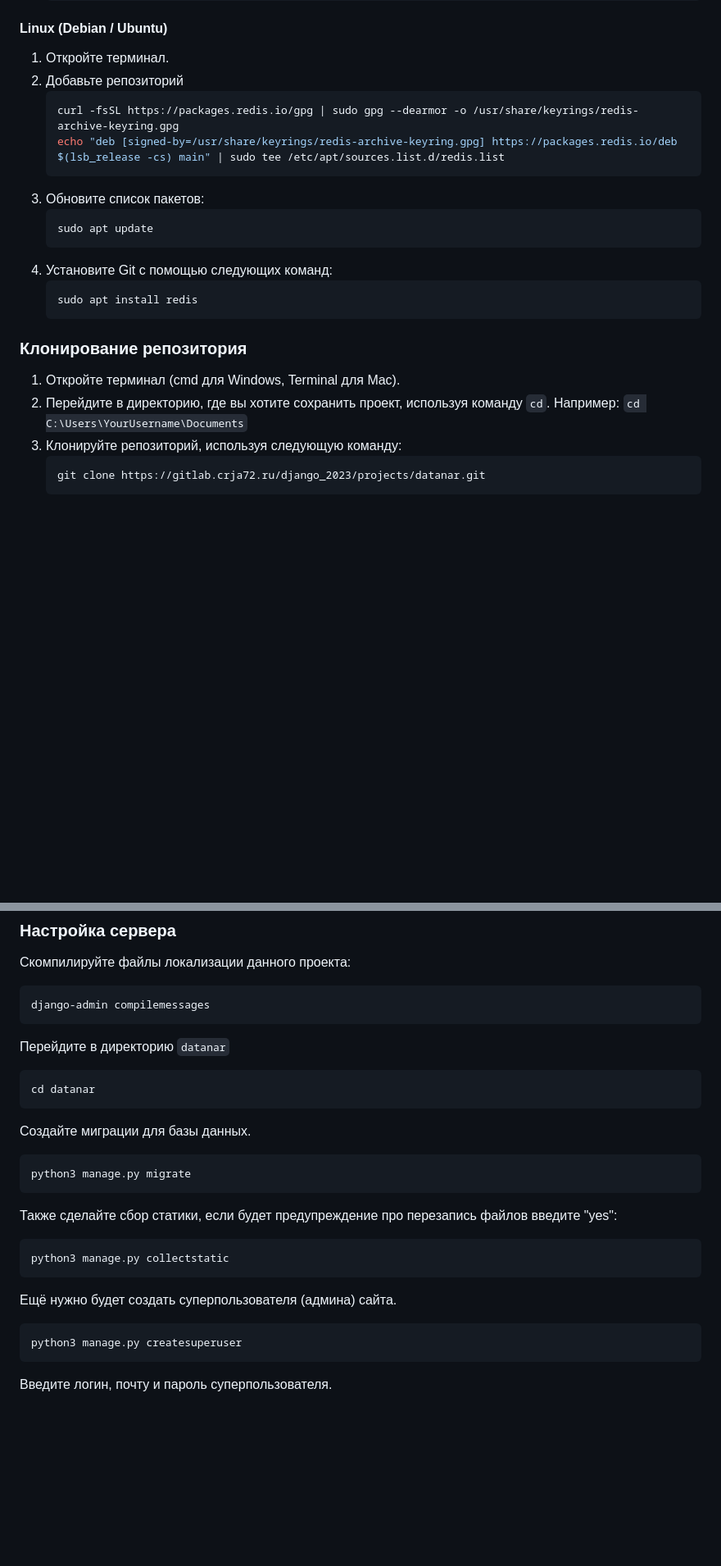
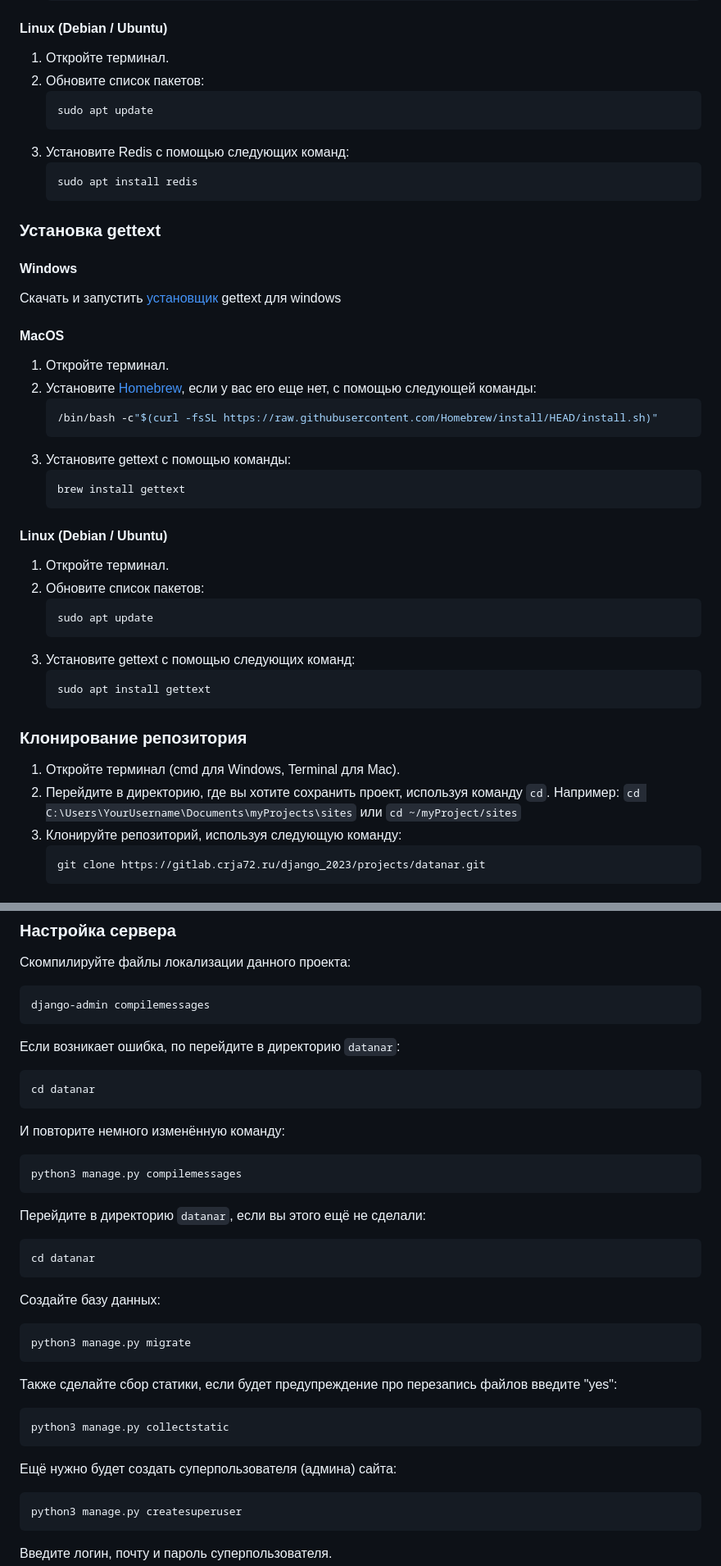
Before and after one commit to Gray-Advantage/Datanar-Django, a Markdown page: README.md, 2 parts joined by grey strips. Shown: that part at 82% size. Drawn GitHub-style; blank space fills up the shorter version.

Commit message:
feat: add info about gettext in README.md

````diff
--- a/README.md
+++ b/README.md
@@ -165,25 +169,53 @@ Redis официально не поддерживает Windows, поэтому
 #### Linux (Debian / Ubuntu)
 
 1. Откройте терминал.
-2. Добавьте репозиторий
-   ```bash
-   curl -fsSL https://packages.redis.io/gpg | sudo gpg --dearmor -o /usr/share/keyrings/redis-archive-keyring.gpg
-   echo "deb [signed-by=/usr/share/keyrings/redis-archive-keyring.gpg] https://packages.redis.io/deb $(lsb_release -cs) main" | sudo tee /etc/apt/sources.list.d/redis.list
-   ```
-3. Обновите список пакетов:
+2. Обновите список пакетов:
     ```bash
     sudo apt update
     ```
-4. Установите Git с помощью следующих команд:
+3. Установите Redis с помощью следующих команд:
     ```bash
     sudo apt install redis
+    ```
+
+### Установка gettext
+
+#### Windows
+
+Скачать и запустить [установщик](https://github.com/tporadowski/redis/releases)
+gettext для windows
+
+#### MacOS
+
+1. Откройте терминал.
+2. Установите [Homebrew](https://brew.sh/), если у вас его еще нет, с помощью
+   следующей команды:
+    ```bash
+    /bin/bash -c"$(curl -fsSL https://raw.githubusercontent.com/Homebrew/install/HEAD/install.sh)"
+    ```
+3. Установите gettext с помощью команды:
+    ```bash
+    brew install gettext
+    ```
+
+#### Linux (Debian / Ubuntu)
+
+1. Откройте терминал.
+2. Обновите список пакетов:
+    ```bash
+    sudo apt update
+    ```
+3. Установите gettext с помощью следующих команд:
+    ```bash
+    sudo apt install gettext
     ```
 
 ### Клонирование репозитория
 
 1. Откройте терминал (cmd для Windows, Terminal для Mac).
 2. Перейдите в директорию, где вы хотите сохранить проект, используя команду
-`cd`. Например: `cd C:\Users\YourUsername\Documents`
+`cd`. Например: `cd C:\Users\YourUsername\Documents\myProjects\sites` или
+`cd ~/myProject/sites`
 3. Клонируйте репозиторий, используя следующую команду:
     ```bash
     git clone https://gitlab.crja72.ru/django_2023/projects/datanar.git
@@ -274,12 +306,22 @@ DEFAULT_USER_IS_ACTIVE=False
 django-admin compilemessages
 ```
 
-Перейдите в директорию `datanar`
+Если возникает ошибка, по перейдите в директорию `datanar`:
 ```bash
 cd datanar
 ```
 
-Создайте миграции для базы данных.
+И повторите немного изменённую команду:
+```bash
+python3 manage.py compilemessages
+```
+
+Перейдите в директорию `datanar`, если вы этого ещё не сделали:
+```bash
+cd datanar
+```
+
+Создайте базу данных:
 ```bash
 python3 manage.py migrate
 ```
@@ -290,7 +332,7 @@ python3 manage.py migrate
 python3 manage.py collectstatic
 ```
 
-Ещё нужно будет создать суперпользователя (админа) сайта.
+Ещё нужно будет создать суперпользователя (админа) сайта:
 ```bash
 python3 manage.py createsuperuser
 ```
````
Also changed, not shown: other parts of README.md (+12 -6 lines).
